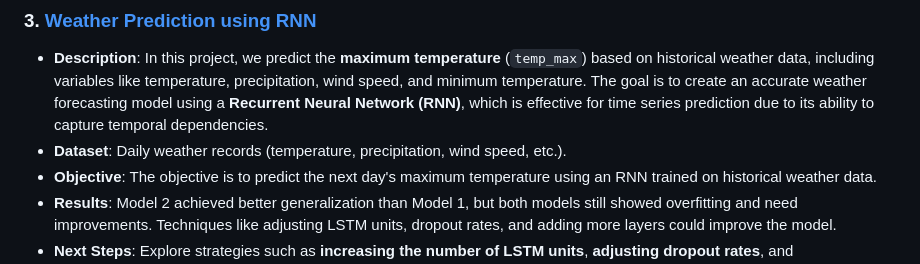
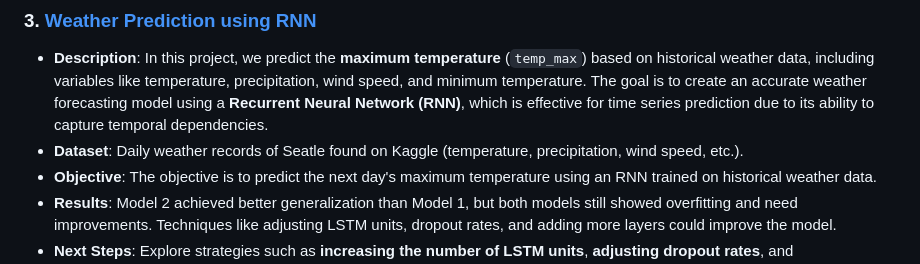
Before and after one commit to Deykoz/Machine-Learning-projects, a Markdown page: README.md, the part around the change. Drawn GitHub-style.

```diff
--- a/README.md
+++ b/README.md
@@ -20,7 +20,7 @@ Here is a list of the projects included in this repository:
 
 ### 3. **[Weather Prediction using RNN](./Weather%20Prediction%20using%20RNN)**
    - **Description**: In this project, we predict the **maximum temperature** (`temp_max`) based on historical weather data, including variables like temperature, precipitation, wind speed, and minimum temperature. The goal is to create an accurate weather forecasting model using a **Recurrent Neural Network (RNN)**, which is effective for time series prediction due to its ability to capture temporal dependencies.
-   - **Dataset**: Daily weather records (temperature, precipitation, wind speed, etc.).
+   - **Dataset**: Daily weather records of Seatle found on Kaggle (temperature, precipitation, wind speed, etc.).
    - **Objective**: The objective is to predict the next day's maximum temperature using an RNN trained on historical weather data.
    - **Results**: Model 2 achieved better generalization than Model 1, but both models still showed overfitting and need improvements. Techniques like adjusting LSTM units, dropout rates, and adding more layers could improve the model.
    - **Next Steps**: Explore strategies such as **increasing the number of LSTM units**, **adjusting dropout rates**, and **experimenting with different optimizers** for better convergence.
```
